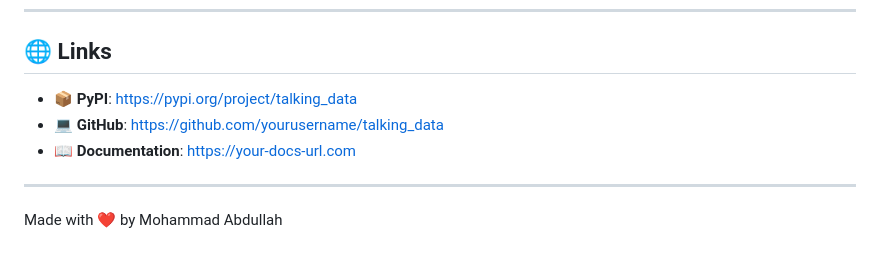
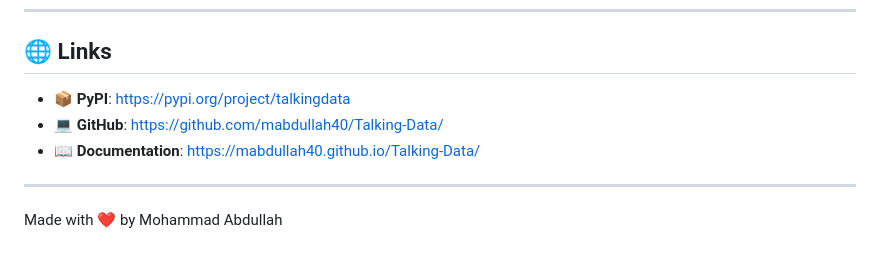
Before and after one commit to mabdullah40/Open-Analysis, a Markdown page: README.md, the part around one of its changes. Drawn GitHub-style.

Commit message:
Fix project name capitalization and update links
Corrected capitalization in project name and updated links.

```diff
--- a/README.md
+++ b/README.md
@@ -277,9 +277,9 @@ in the Software without restriction...
 
 ## 🌐 Links
 
-- 📦 **PyPI**: [https://pypi.org/project/talking_data](https://pypi.org/project/talking_data)
-- 💻 **GitHub**: [https://github.com/yourusername/talking_data](https://github.com/yourusername/talking_data)
-- 📖 **Documentation**: [https://your-docs-url.com](https://your-docs-url.com)
+- 📦 **PyPI**: [https://pypi.org/project/talkingdata](https://pypi.org/project/talkingdata)
+- 💻 **GitHub**: [https://github.com/mabdullah40/Talking-Data/](https://github.com/mabdullah40/Talking-Data/)
+- 📖 **Documentation**: [https://mabdullah40.github.io/Talking-Data/](https://mabdullah40.github.io/Talking-Data/)
 
 ---
 
```
Also changed, not shown: other parts of README.md (+2 -2 lines).
